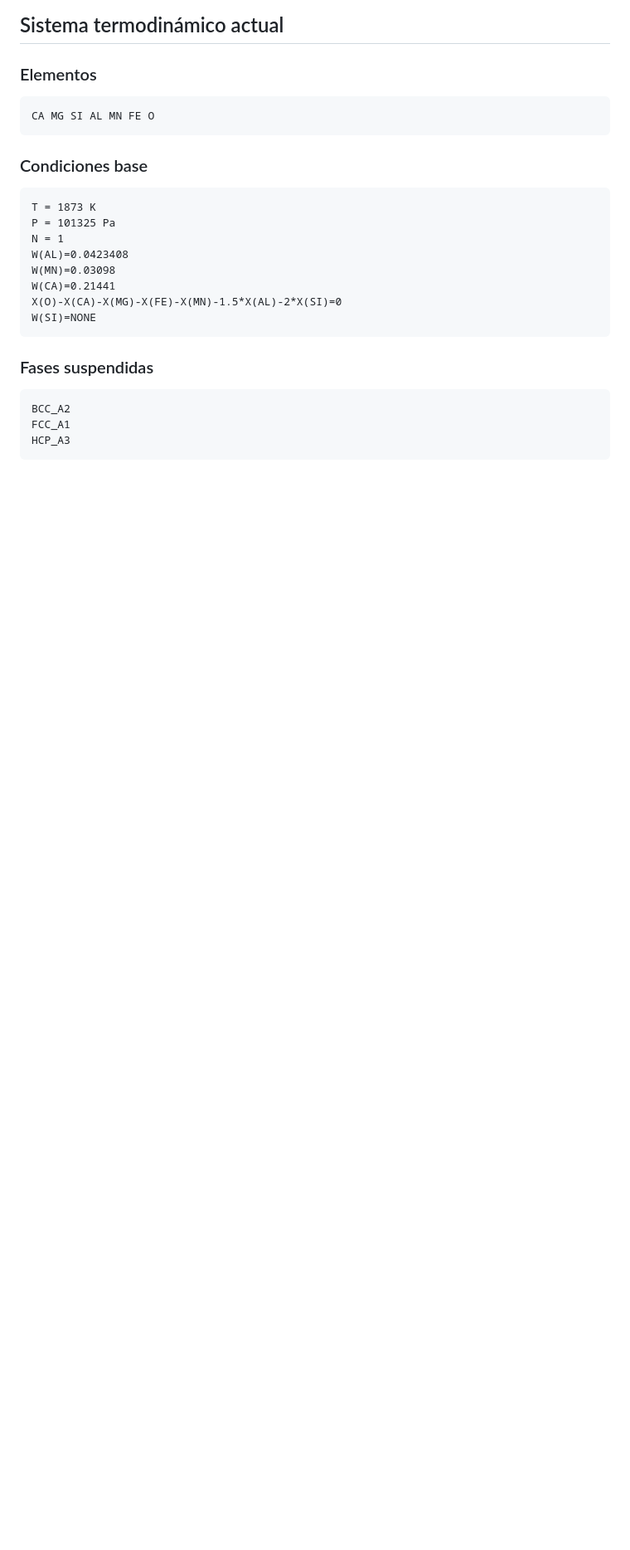
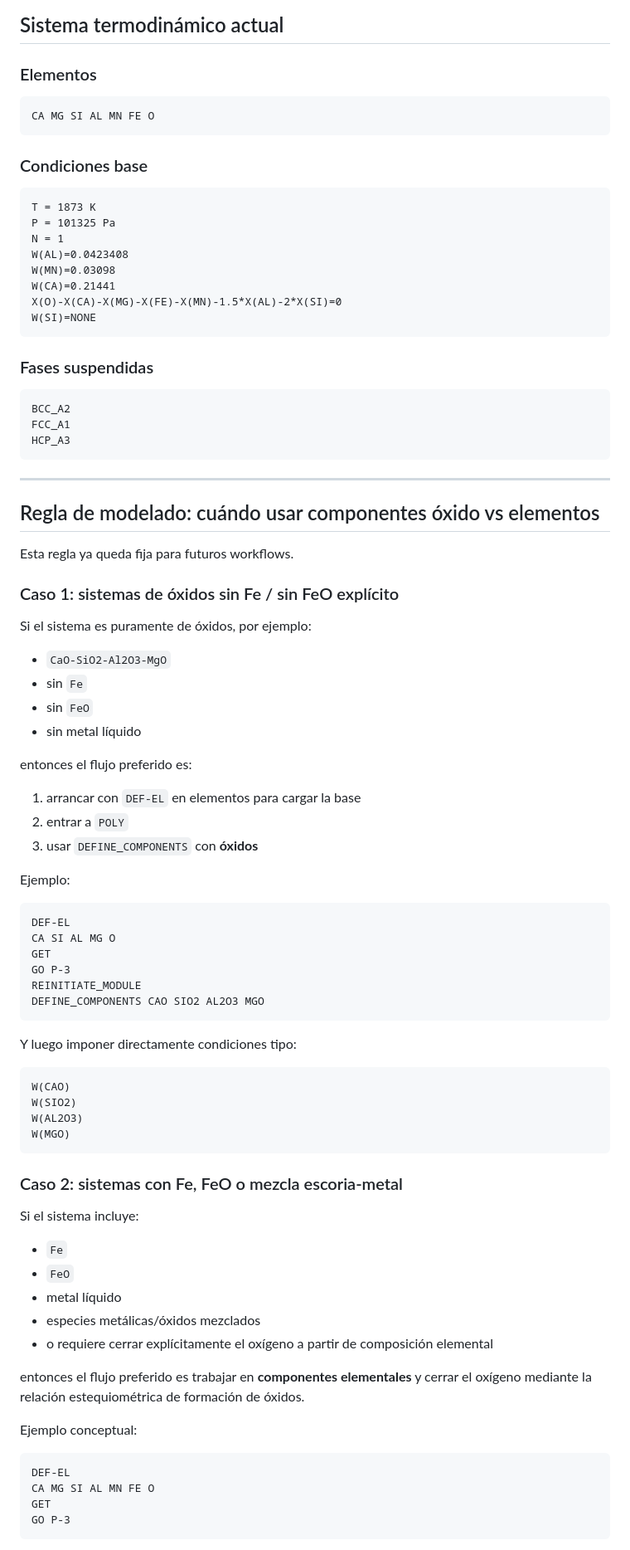
Before and after one commit to Ferd123/OpenClaw-thermocalc-, a Markdown page: thermocalc_agent.md, the part around one of its changes. Shown at 83% size. Drawn GitHub-style; blank space fills up the shorter version.

Commit message:
docs: add oxide vs elemental modeling rule

````diff
--- a/thermocalc_agent.md
+++ b/thermocalc_agent.md
@@ -62,3 +62,57 @@ BCC_A2
 FCC_A1
 HCP_A3
 ```
+
+---
+
+## Regla de modelado: cuándo usar componentes óxido vs elementos
+Esta regla ya queda fija para futuros workflows.
+
+### Caso 1: sistemas de óxidos sin Fe / sin FeO explícito
+Si el sistema es puramente de óxidos, por ejemplo:
+- `CaO-SiO2-Al2O3-MgO`
+- sin `Fe`
+- sin `FeO`
+- sin metal líquido
+
+entonces el flujo preferido es:
+1. arrancar con `DEF-EL` en elementos para cargar la base
+2. entrar a `POLY`
+3. usar `DEFINE_COMPONENTS` con **óxidos**
+
+Ejemplo:
+```text
+DEF-EL
+CA SI AL MG O
+GET
+GO P-3
+REINITIATE_MODULE
+DEFINE_COMPONENTS CAO SIO2 AL2O3 MGO
+```
+
+Y luego imponer directamente condiciones tipo:
+```text
+W(CAO)
+W(SIO2)
+W(AL2O3)
+W(MGO)
+```
+
+### Caso 2: sistemas con Fe, FeO o mezcla escoria-metal
+Si el sistema incluye:
+- `Fe`
+- `FeO`
+- metal líquido
+- especies metálicas/óxidos mezclados
+- o requiere cerrar explícitamente el oxígeno a partir de composición elemental
+
+entonces el flujo preferido es trabajar en **componentes elementales** y cerrar el oxígeno mediante la relación estequiométrica de formación de óxidos.
+
+Ejemplo conceptual:
+```text
+DEF-EL
+CA MG SI AL MN FE O
+GET
+GO P-3
+```
+
````
Also changed, not shown: other parts of thermocalc_agent.md (+17 -0 lines).
